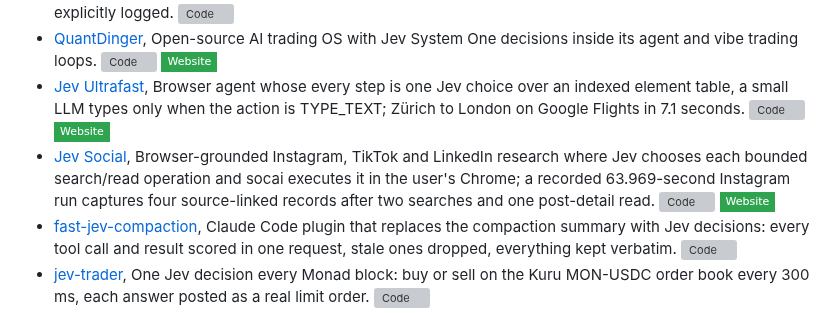
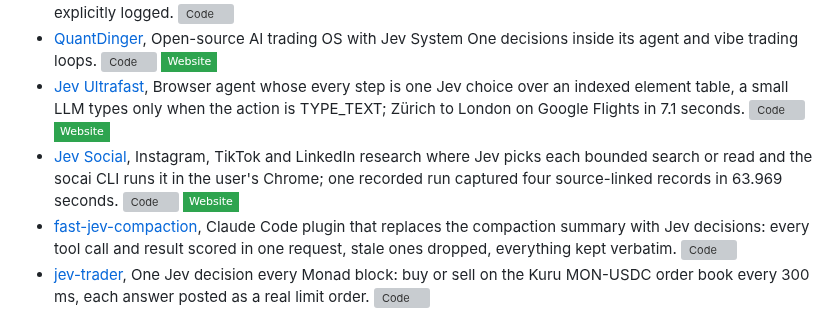
Before and after one commit to OmniJev/awesome-jev, a Markdown page: README.md, the part around the change. Rendered like a GitHub page; badges without logos; grey boxes are pictures that could not be loaded.

Commit message:
Trim the Jev Social entry to the section's usual length

```diff
--- a/README.md
+++ b/README.md
@@ -115,7 +115,7 @@ Open, licensed software that puts Jev inside something that runs: routers, agent
 - [Laya vs Jev: T-Rex arena](https://github.com/virajbhartiya/laya-vs-jev), Local Laya and hosted Jev play the same T-Rex course; both finish two published assisted rounds without deaths, with planner-provided move labels and safety interventions explicitly logged. [![Code](https://img.shields.io/github/stars/virajbhartiya/laya-vs-jev?style=flat-square&logo=github&label=Code&color=181717)](https://github.com/virajbhartiya/laya-vs-jev)
 - [QuantDinger](https://github.com/OpenByteInc/QuantDinger), Open-source AI trading OS with Jev System One decisions inside its agent and vibe trading loops. [![Code](https://img.shields.io/github/stars/OpenByteInc/QuantDinger?style=flat-square&logo=github&label=Code&color=181717)](https://github.com/OpenByteInc/QuantDinger) [![Website](https://img.shields.io/badge/Website-2EA44F?style=flat-square&logo=googlechrome&logoColor=white)](https://ai.quantdinger.com)
 - [Jev Ultrafast](https://github.com/browser-use/jev-ultrafast), Browser agent whose every step is one Jev choice over an indexed element table, a small LLM types only when the action is TYPE_TEXT; Zürich to London on Google Flights in 7.1 seconds. [![Code](https://img.shields.io/github/stars/browser-use/jev-ultrafast?style=flat-square&logo=github&label=Code&color=181717)](https://github.com/browser-use/jev-ultrafast) [![Website](https://img.shields.io/badge/Website-2EA44F?style=flat-square&logo=googlechrome&logoColor=white)](https://browser-use.com/ultrafast)
-- [Jev Social](https://github.com/socai-io/jev-social), Browser-grounded Instagram, TikTok and LinkedIn research where Jev chooses each bounded search/read operation and socai executes it in the user's Chrome; a recorded 63.969-second Instagram run captures four source-linked records after two searches and one post-detail read. [![Code](https://img.shields.io/github/stars/socai-io/jev-social?style=flat-square&logo=github&label=Code&color=181717)](https://github.com/socai-io/jev-social) [![Website](https://img.shields.io/badge/Website-2EA44F?style=flat-square&logo=googlechrome&logoColor=white)](https://socai-io.github.io/jev-social/)
+- [Jev Social](https://github.com/socai-io/jev-social), Instagram, TikTok and LinkedIn research where Jev picks each bounded search or read and the socai CLI runs it in the user's Chrome; one recorded run captured four source-linked records in 63.969 seconds. [![Code](https://img.shields.io/github/stars/socai-io/jev-social?style=flat-square&logo=github&label=Code&color=181717)](https://github.com/socai-io/jev-social) [![Website](https://img.shields.io/badge/Website-2EA44F?style=flat-square&logo=googlechrome&logoColor=white)](https://socai-io.github.io/jev-social/)
 - [fast-jev-compaction](https://github.com/tamaratran/fast-jev-compaction), Claude Code plugin that replaces the compaction summary with Jev decisions: every tool call and result scored in one request, stale ones dropped, everything kept verbatim. [![Code](https://img.shields.io/github/stars/tamaratran/fast-jev-compaction?style=flat-square&logo=github&label=Code&color=181717)](https://github.com/tamaratran/fast-jev-compaction)
 - [jev-trader](https://github.com/jarrodwatts/jev-trader), One Jev decision every Monad block: buy or sell on the Kuru MON-USDC order book every 300 ms, each answer posted as a real limit order. [![Code](https://img.shields.io/github/stars/jarrodwatts/jev-trader?style=flat-square&logo=github&label=Code&color=181717)](https://github.com/jarrodwatts/jev-trader)
 - [Distill](https://github.com/samuelfaj/distill), Lightweight coding-agent harness and TUI that routes its small decisions through Jev. [![Code](https://img.shields.io/github/stars/samuelfaj/distill?style=flat-square&logo=github&label=Code&color=181717)](https://github.com/samuelfaj/distill)
```
